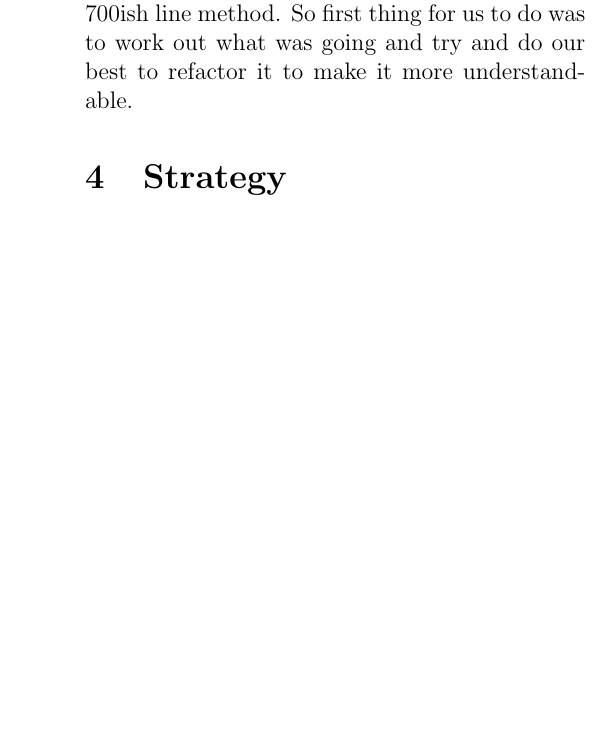
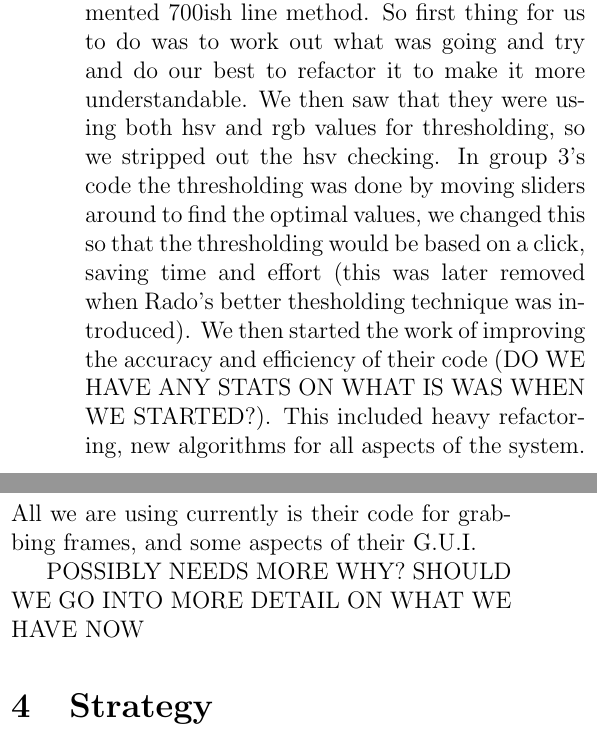
Before and after one commit to sdpgroup7/documents, a LaTeX document (finalReport/report.tex, which reads finalReport/vision.tex): part of one column of page 2 of 4 before the commit and two parts of the columns of page 2 of 4 after it, the two joined at a grey line, cut so that both start at the same text, the shorter picture padded with empty space. Compiled offline with pdfLaTeX.

Commit message:
added more on starting vision

```diff
--- a/finalReport/vision.tex
+++ b/finalReport/vision.tex
@@ -8,4 +8,6 @@ We also used the barrel distortion correction code from group 5.  Most groups wh
 
 \subsection{In the Beginning}
 
-After deciding on which code we were going to use we started to realise how unwieldy it was.  Most of the work was being done in an undocumented 700ish line method.  So first thing for us to do was to work out what was going and try and do our best to refactor it to make it more understandable.
+After deciding on which code we were going to use we started to realise how unwieldy it was.  Most of the work was being done in an undocumented 700ish line method.  So first thing for us to do was to work out what was going and try and do our best to refactor it to make it more understandable.  We then saw that they were using both hsv and rgb values for thresholding, so we stripped out the hsv checking.  In group 3's code the thresholding was done by moving sliders around to find the optimal values, we changed this so that the thresholding would be based on a click, saving time and effort (this was later removed when Rado's better thesholding technique was introduced).  We then started the work of improving the accuracy and efficiency of their code (DO WE HAVE ANY STATS ON WHAT IS WAS WHEN WE STARTED?).  This included heavy refactoring, new algorithms for all aspects of the system.  All we are using currently is their code for grabbing frames, and some aspects of their G.U.I.
+
+POSSIBLY NEEDS MORE WHY?  SHOULD WE GO INTO MORE DETAIL ON WHAT WE HAVE NOW
```
Also changed, not shown: finalReport/vision.tex (2 more changed lines).
